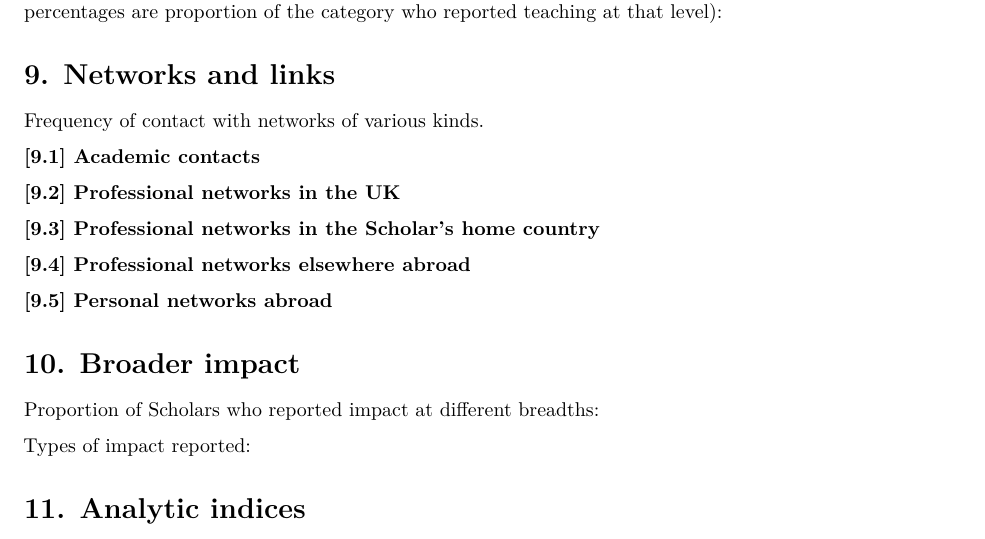
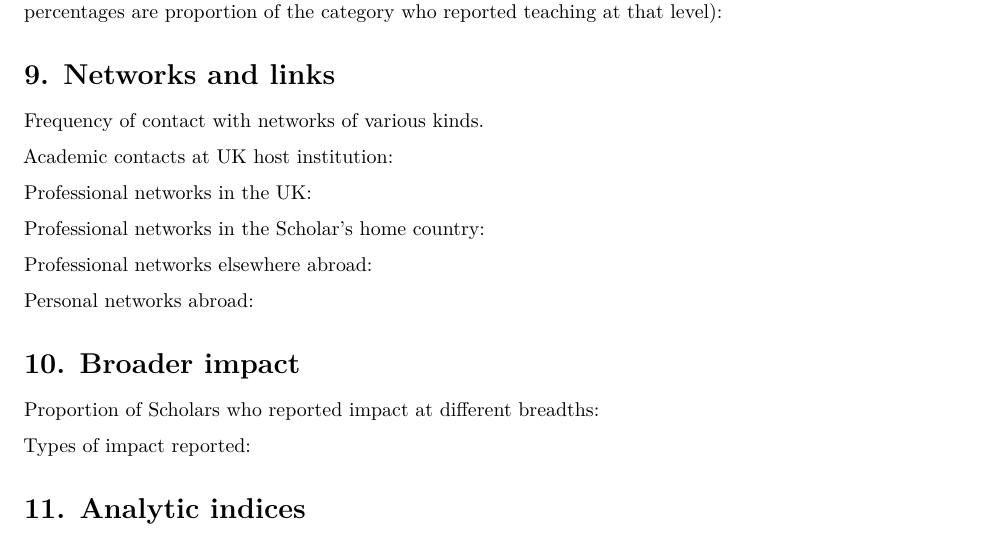
Before and after one commit to CSCUK/2016_sch_long, an R Markdown document (2016_sch_long_schemetype.Rmd): part of page 3 of 3, cut so that both start at the same text. Rendered offline with R 4.5, knitr and Pandoc, then LaTeX, with nearby package versions; the code chunks are not run, so their results and figures are left out.

Commit message:
Final tweaks to schemetype markdown to remove subtitle numbering in networks section

````diff
--- a/2016_sch_long_schemetype.Rmd
+++ b/2016_sch_long_schemetype.Rmd
@@ -309,7 +310,7 @@ rbind(teachschool_schtype,teachundergrad_schtype,teachpostgrad_schtype,teachdoct
 
 Frequency of contact with networks of various kinds.
 
-__[9.1] Academic contacts__
+Academic contacts at UK host institution:
 
 ```{r, echo=FALSE}
 netacad_schtype %>%
@@ -319,7 +320,7 @@ netacad_schtype %>%
 
 ```
 
-__[9.2] Professional networks in the UK__
+Professional networks in the UK:
 
 ```{r, echo=FALSE}
 netuk_schtype %>%
@@ -328,7 +329,7 @@ netuk_schtype %>%
   pander
 ```
 
-__[9.3] Professional networks in the Scholar's home country__
+Professional networks in the Scholar's home country:
 
 ```{r, echo=FALSE}
 nethome_schtype %>%
@@ -337,7 +338,7 @@ nethome_schtype %>%
   pander
 ```
 
-__[9.4] Professional networks elsewhere abroad__
+Professional networks elsewhere abroad:
 
 ```{r, echo=FALSE}
 netother_schtype %>%
@@ -345,7 +346,8 @@ netother_schtype %>%
   spread(Response,prop) %>%
   pander
 ```
-__[9.5] Personal networks abroad__
+
+Personal networks abroad:
 
 ```{r, echo=FALSE}
 netpersonal_schtype %>%
````
Also changed, not shown: 2016_sch_long_schemetype.Rmd (1 more changed lines).
